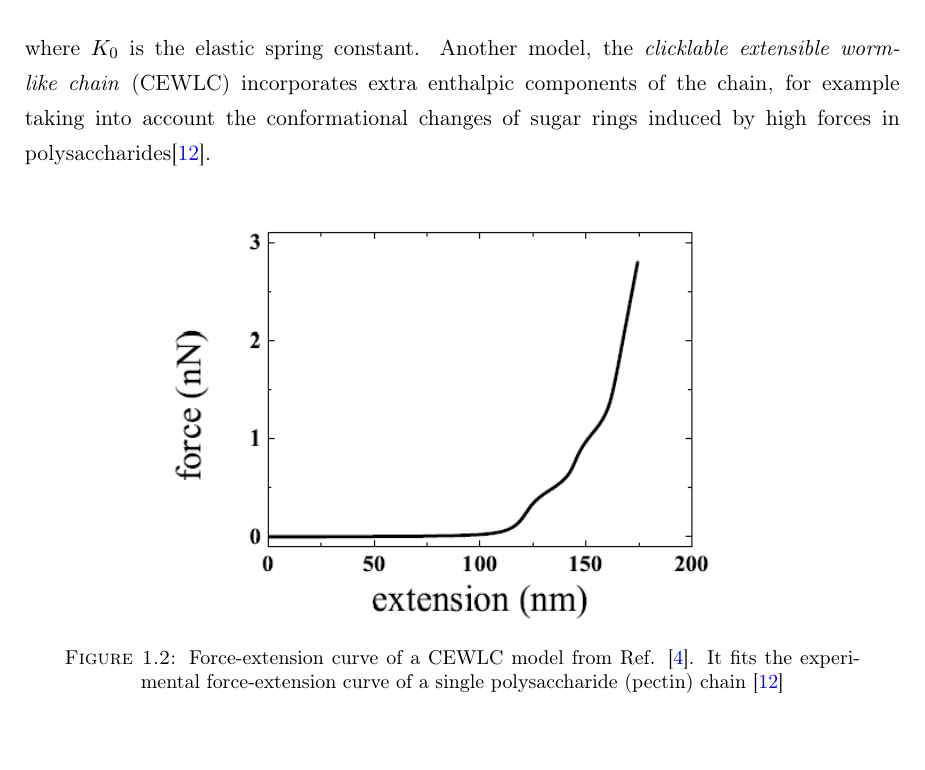
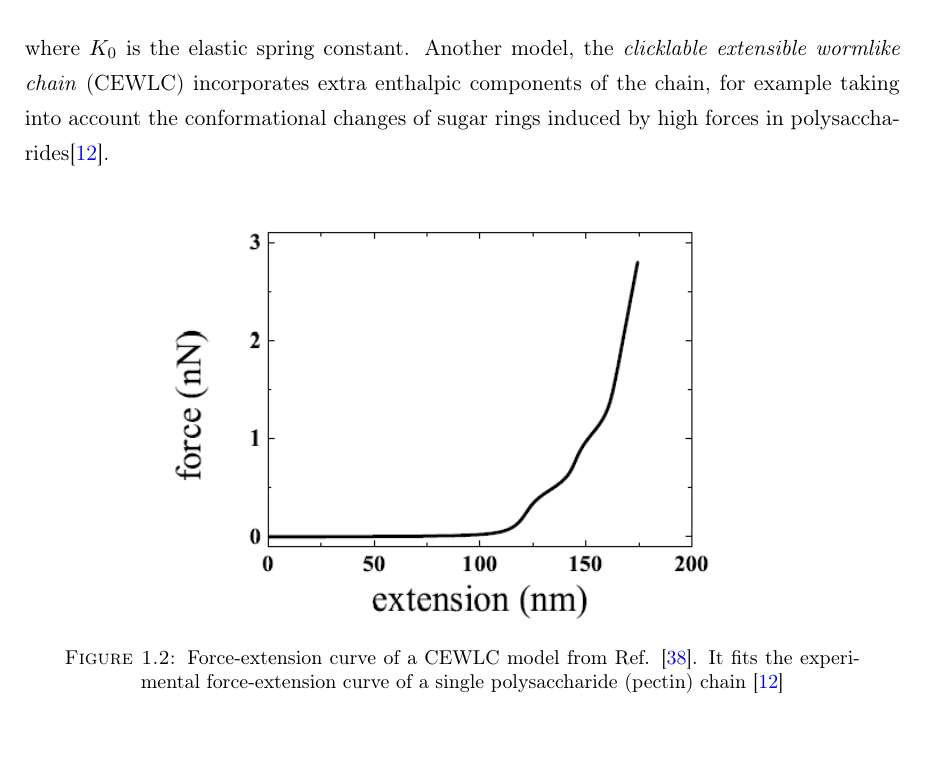
Before and after one commit to phcerdan/thesis, a LaTeX thesis (main.tex): part of page 15 of 53, cut so that both start at the same text. Compiled offline with pdfLaTeX.

Commit message:
Switch from natbib to biblatex

```diff
--- a/main.tex
+++ b/main.tex
@@ -72,7 +72,10 @@
 \usepackage[inline]{enumitem}
 \usepackage{pdfpages}
 \renewcommand\bibname{References} %TO CHANGE BIBLIOGRAPHY title TO REFERENCES
-\usepackage[square, numbers, sort&compress,comma]{natbib} % Use the natbib
+% \usepackage[square, numbers, sort&compress,comma]{natbib} % Use the natbib
+\usepackage[natbib=true,backend=bibtex]{biblatex}
+\usepackage{csquotes}% Recommended for biblatex
+\addbibresource{MyLibrary.bib}
 % reference package - read up on this to edit the reference style; if you want text (e.g. Smith et al., 2012) for the in-text references (instead of numbers), remove 'numbers'
 
 %%%%% MY PACKAGES %%%%%%
```
Also changed, not shown: main.tex (6 more changed lines).
